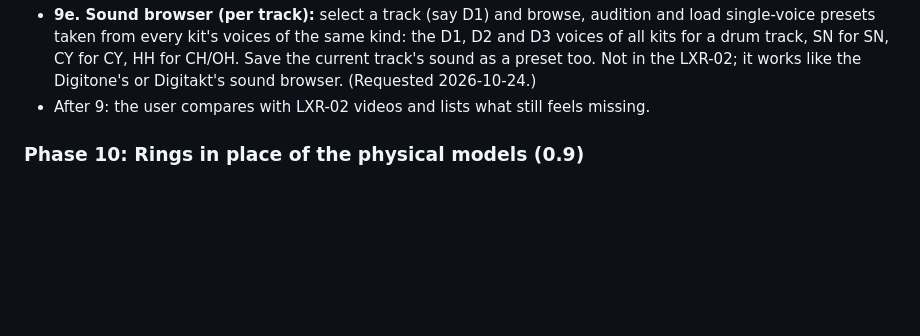
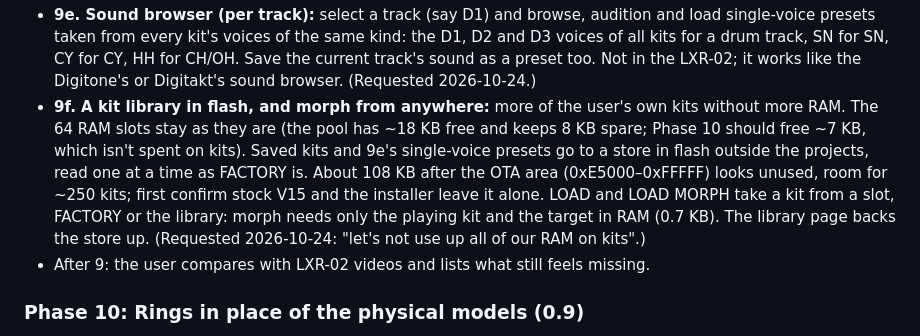
Before and after one commit to dmajka/elixir, a Markdown page: ROADMAP.md, the part around the change. Rendered like a GitHub page; blank space fills up the shorter version.

Commit message:
Roadmap: a kit library in flash, morph from any kit (9f)
Co-Authored-By: Claude Opus 5.5 <noreply@anthropic.com>

```diff
--- a/ROADMAP.md
+++ b/ROADMAP.md
@@ -430,6 +430,7 @@ Planned:
 - **9c. KEYS:** the white and black keys play the selected voice chromatically, as an instrument; REC writes the notes into steps (note and velocity), as MIDI notes do now.
 - **9d. Key velocity:** the FM-1's keys have no velocity. A setting gives the velocity of the keys and rolls, and SHIFT plays an accent.
 - **9e. Sound browser (per track):** select a track (say D1) and browse, audition and load single-voice presets taken from every kit's voices of the same kind: the D1, D2 and D3 voices of all kits for a drum track, SN for SN, CY for CY, HH for CH/OH. Save the current track's sound as a preset too. Not in the LXR-02; it works like the Digitone's or Digitakt's sound browser. (Requested 2026-10-24.)
+- **9f. A kit library in flash, and morph from anywhere:** more of the user's own kits without more RAM. The 64 RAM slots stay as they are (the pool has ~18 KB free and keeps 8 KB spare; Phase 10 should free ~7 KB, which isn't spent on kits). Saved kits and 9e's single-voice presets go to a store in flash outside the projects, read one at a time as FACTORY is. About 108 KB after the OTA area (0xE5000–0xFFFFF) looks unused, room for ~250 kits; first confirm stock V15 and the installer leave it alone. LOAD and LOAD MORPH take a kit from a slot, FACTORY or the library: morph needs only the playing kit and the target in RAM (0.7 KB). The library page backs the store up. (Requested 2026-10-24: "let's not use up all of our RAM on kits".)
 - After 9: the user compares with LXR-02 videos and lists what still feels missing.
 
 ### Phase 10: Rings in place of the physical models (0.9)
```
